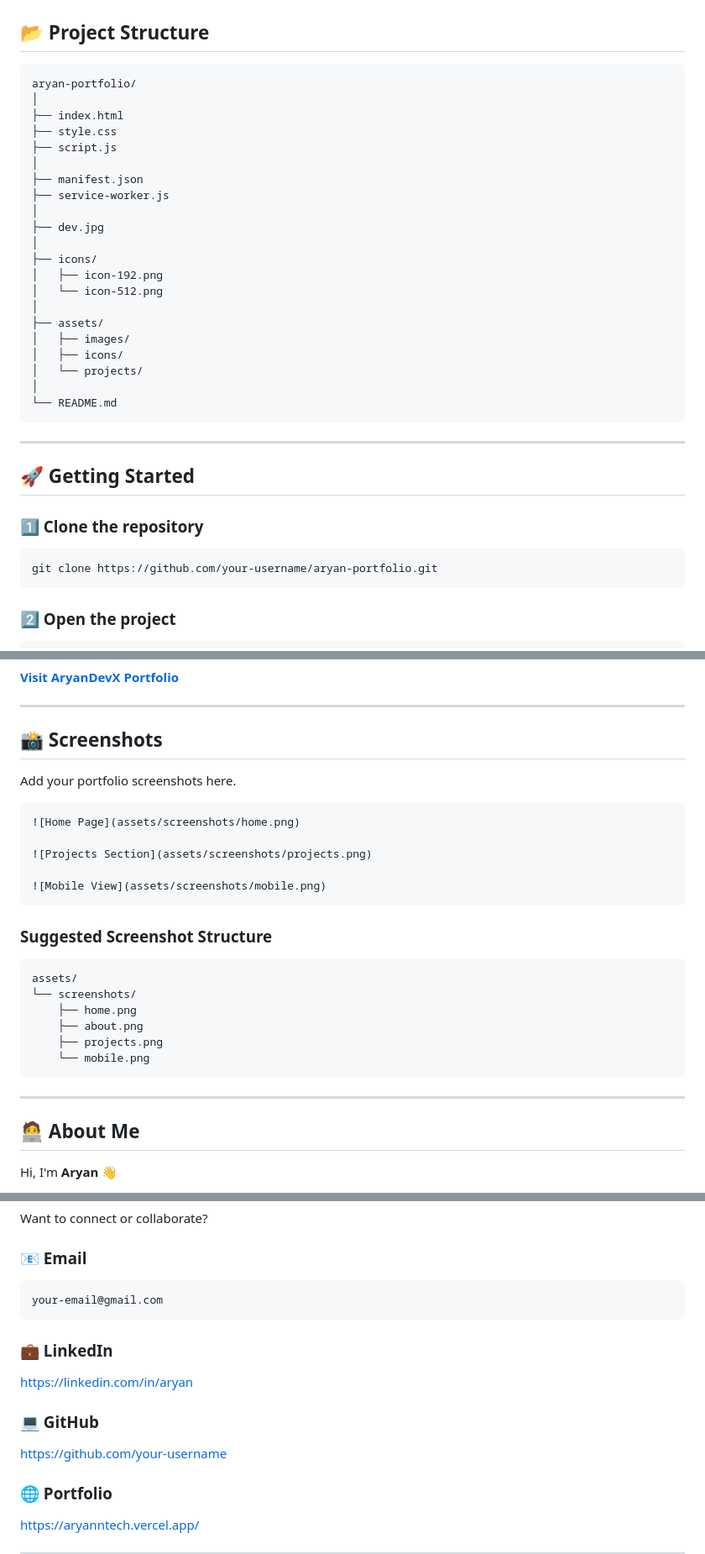
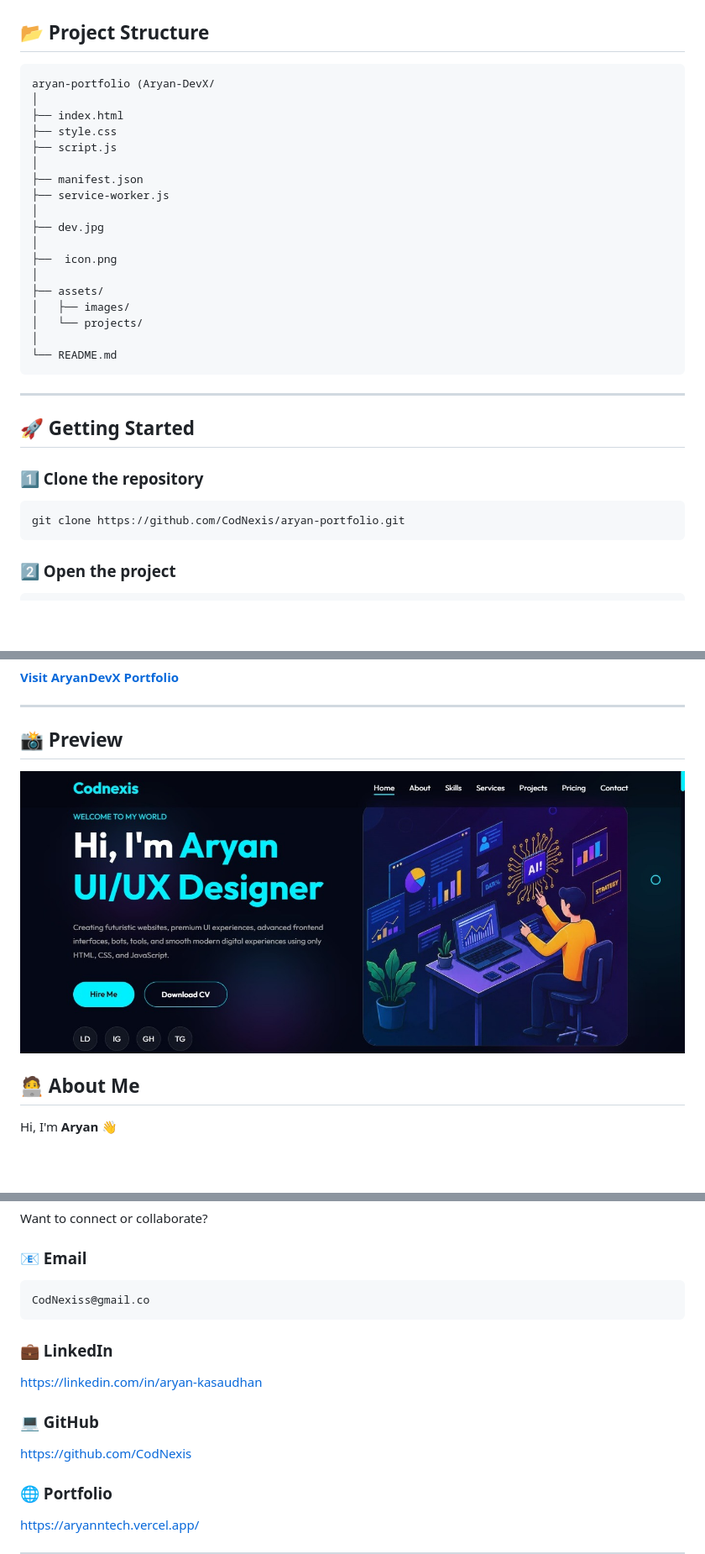
Before and after one commit to Codnexis/AryanDevX, a Markdown page: README.md, 3 parts joined by grey strips. Shown at 84% size. Rendered like a GitHub page; blank space fills up the shorter version.

````diff
--- a/README.md
+++ b/README.md
@@ -122,7 +122,7 @@ The project can be developed using:
 ## 📂 Project Structure
 
 ```text
-aryan-portfolio/
+aryan-portfolio (Aryan-DevX/
 │
 ├── index.html
 ├── style.css
@@ -133,13 +133,10 @@ aryan-portfolio/
 │
 ├── dev.jpg
 │
-├── icons/
-│   ├── icon-192.png
-│   └── icon-512.png
+├──  icon.png
 │
 ├── assets/
 │   ├── images/
-│   ├── icons/
 │   └── projects/
 │
 └── README.md
@@ -152,7 +149,7 @@ aryan-portfolio/
 ### 1️⃣ Clone the repository
 
 ```bash
-git clone https://github.com/your-username/aryan-portfolio.git
+git clone https://github.com/CodNexis/aryan-portfolio.git
 ```
 
 ### 2️⃣ Open the project
@@ -184,30 +181,11 @@ For better development and PWA testing, use a local server such as
 
 ---
 
-## 📸 Screenshots
+## 📸 Preview
 
-Add your portfolio screenshots here.
+![Portfolio Preview](preview.png)
 
-```markdown
-![Home Page](assets/screenshots/home.png)
 
-![Projects Section](assets/screenshots/projects.png)
-
-![Mobile View](assets/screenshots/mobile.png)
-```
-
-### Suggested Screenshot Structure
-
-```text
-assets/
-└── screenshots/
-    ├── home.png
-    ├── about.png
-    ├── projects.png
-    └── mobile.png
-```
-
----
 
 ## 🧑‍💻 About Me
 
@@ -323,16 +301,16 @@ Want to connect or collaborate?
 ### 📧 Email
 
 ```text
-your-email@gmail.com
+CodNexiss@gmail.co
 ```
 
 ### 💼 LinkedIn
 
-https://linkedin.com/in/aryan
+https://linkedin.com/in/aryan-kasaudhan
 
 ### 💻 GitHub
 
-https://github.com/your-username
+https://github.com/CodNexis
 
 ### 🌐 Portfolio
 
````
Also changed, not shown: other parts of README.md (+2 -2 lines).
